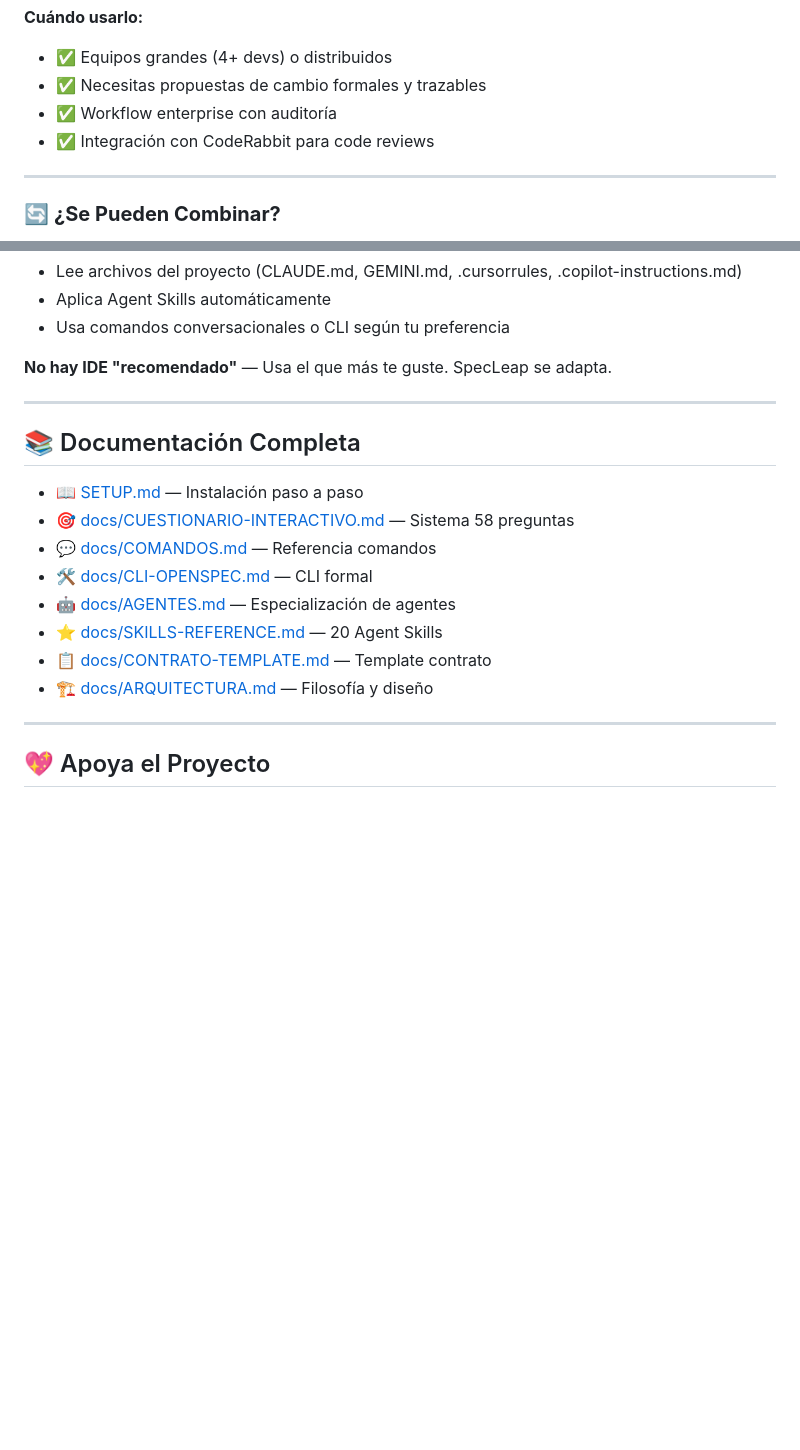
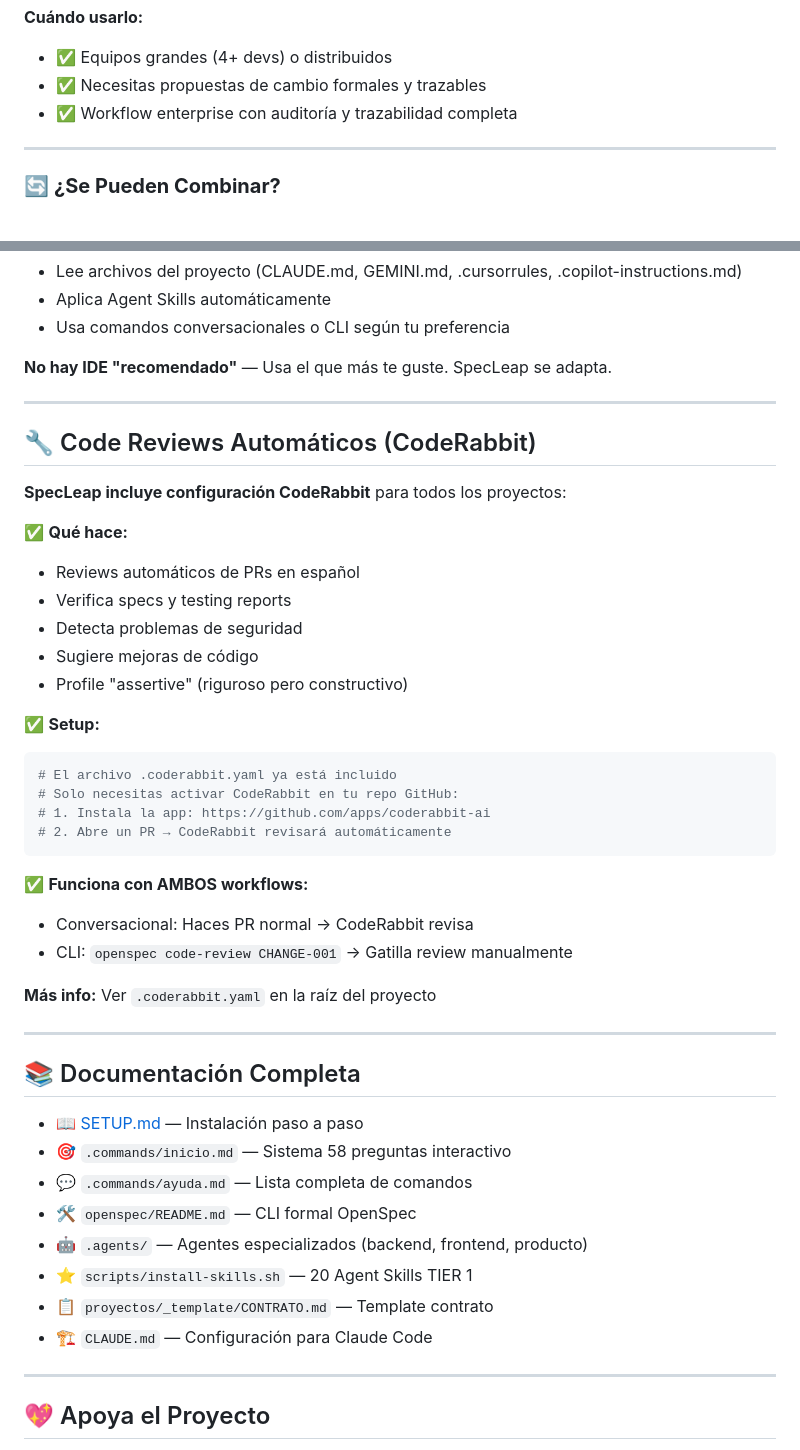
Before and after one commit to iapanderson/specleap-framework, a Markdown page: README.md, 2 parts joined by grey strips. GitHub-like rendering; blank space fills up the shorter version.

Commit message:
fix: clarify CodeRabbit works with ALL SpecLeap, not just OpenSpec
- Removed incorrect statement that CodeRabbit is OpenSpec-exclusive
- Added dedicated CodeRabbit section in README
- CodeRabbit works with BOTH workflows (conversational + CLI)
- Fixed broken docs/ links (docs was removed, now points to actual files)
- Updated documentation references to existing files

````diff
--- a/README.md
+++ b/README.md
@@ -396,8 +396,7 @@ openspec archive CHANGE-001   # Archiva completado
 **Cuándo usarlo:**
 - ✅ Equipos grandes (4+ devs) o distribuidos
 - ✅ Necesitas propuestas de cambio formales y trazables
-- ✅ Workflow enterprise con auditoría
-- ✅ Integración con CodeRabbit para code reviews
+- ✅ Workflow enterprise con auditoría y trazabilidad completa
 
 ---
 
@@ -440,16 +439,43 @@ openspec apply CHANGE-015
 
 ---
 
+## 🔧 Code Reviews Automáticos (CodeRabbit)
+
+**SpecLeap incluye configuración CodeRabbit** para todos los proyectos:
+
+✅ **Qué hace:**
+- Reviews automáticos de PRs en español
+- Verifica specs y testing reports
+- Detecta problemas de seguridad
+- Sugiere mejoras de código
+- Profile "assertive" (riguroso pero constructivo)
+
+✅ **Setup:**
+```bash
+# El archivo .coderabbit.yaml ya está incluido
+# Solo necesitas activar CodeRabbit en tu repo GitHub:
+# 1. Instala la app: https://github.com/apps/coderabbit-ai
+# 2. Abre un PR → CodeRabbit revisará automáticamente
+```
+
+✅ **Funciona con AMBOS workflows:**
+- Conversacional: Haces PR normal → CodeRabbit revisa
+- CLI: `openspec code-review CHANGE-001` → Gatilla review manualmente
+
+**Más info:** Ver `.coderabbit.yaml` en la raíz del proyecto
+
+---
+
 ## 📚 Documentación Completa
 
 - 📖 [SETUP.md](SETUP.md) — Instalación paso a paso
-- 🎯 [docs/CUESTIONARIO-INTERACTIVO.md](docs/SPEC-CUESTIONARIO-INTERACTIVO.md) — Sistema 58 preguntas
-- 💬 [docs/COMANDOS.md](docs/COMANDOS.md) — Referencia comandos
-- 🛠️ [docs/CLI-OPENSPEC.md](docs/CLI-OPENSPEC.md) — CLI formal
-- 🤖 [docs/AGENTES.md](docs/AGENTES.md) — Especialización de agentes
-- ⭐ [docs/SKILLS-REFERENCE.md](docs/SKILLS-REFERENCE.md) — 20 Agent Skills
-- 📋 [docs/CONTRATO-TEMPLATE.md](docs/CONTRATO-TEMPLATE.md) — Template contrato
-- 🏗️ [docs/ARQUITECTURA.md](docs/ARQUITECTURA.md) — Filosofía y diseño
+- 🎯 `.commands/inicio.md` — Sistema 58 preguntas interactivo
+- 💬 `.commands/ayuda.md` — Lista completa de comandos
+- 🛠️ `openspec/README.md` — CLI formal OpenSpec
+- 🤖 `.agents/` — Agentes especializados (backend, frontend, producto)
+- ⭐ `scripts/install-skills.sh` — 20 Agent Skills TIER 1
+- 📋 `proyectos/_template/CONTRATO.md` — Template contrato
+- 🏗️ `CLAUDE.md` — Configuración para Claude Code
 
 ---
 
````
Also changed, not shown: .commands/ayuda.md (+0 -1 lines).
